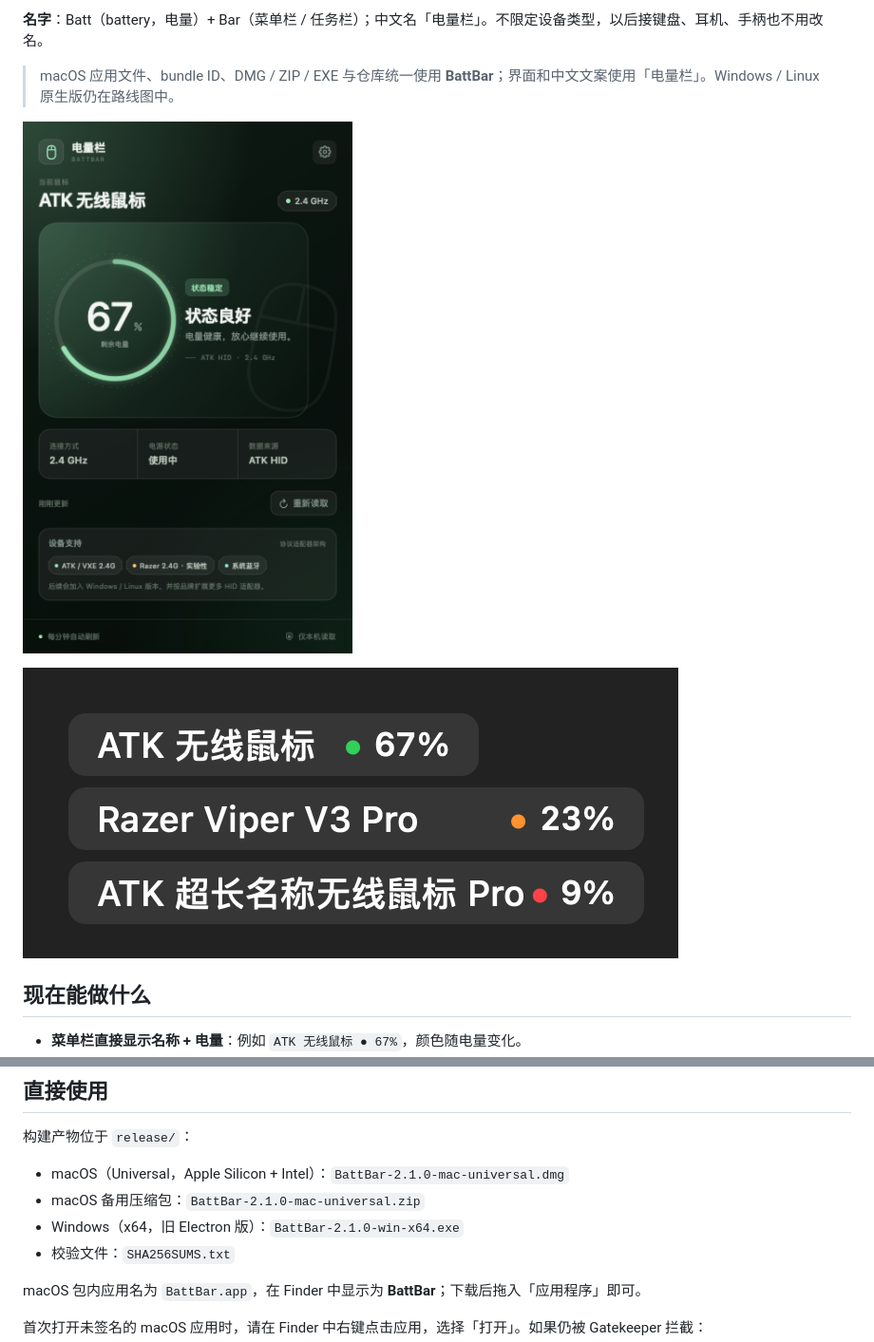
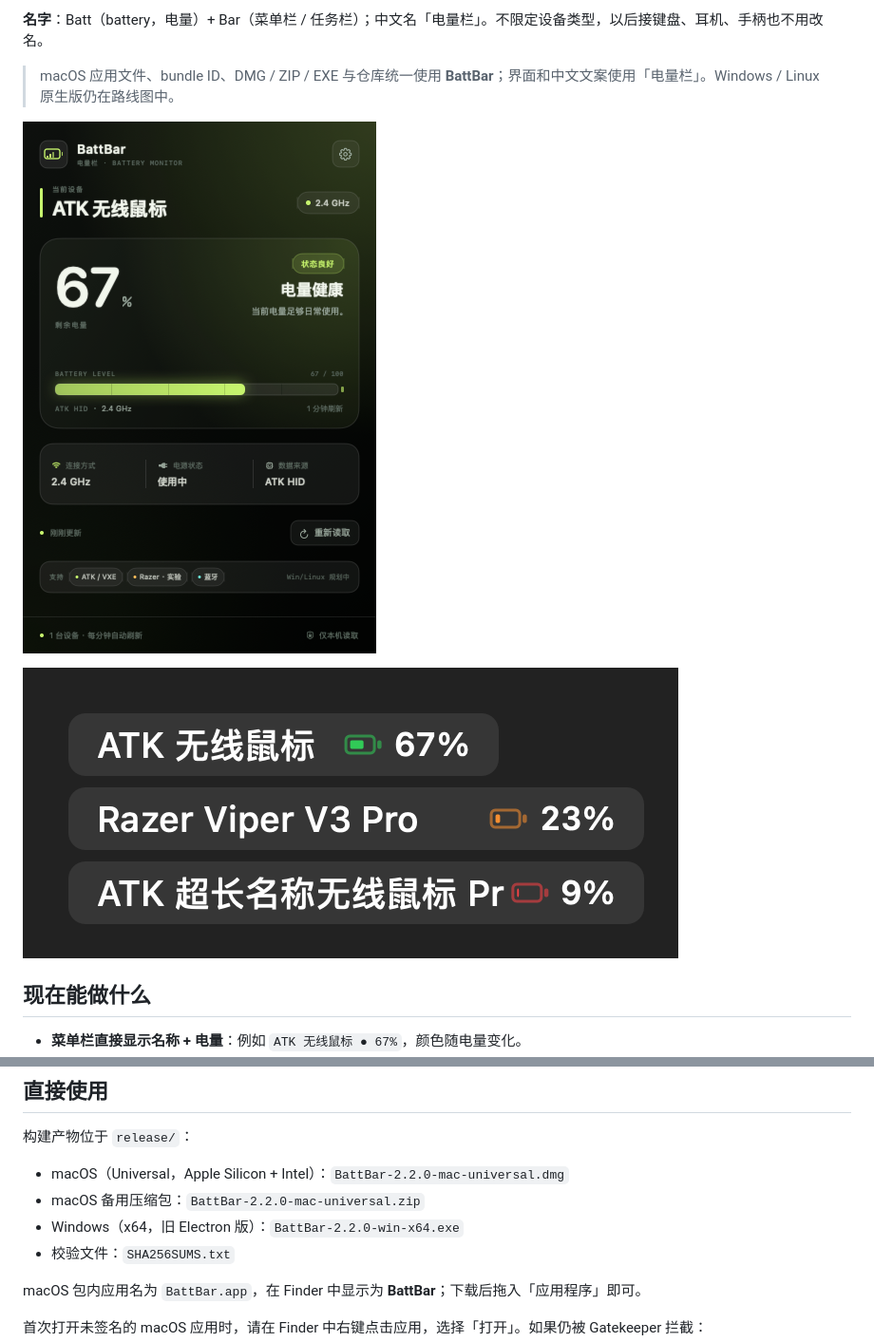
Before and after one commit to RTGMS/battbar, a Markdown page: README.md, 2 parts joined by grey strips. Shown at 95% size. GitHub-like rendering; pictures changed too: docs/native-menubar.png, docs/native-panel.png.

```diff
--- a/README.md
+++ b/README.md
@@ -63,9 +63,9 @@ BattBar 是一个常驻菜单栏 / 系统托盘的无线外设电量工具，当
 
 构建产物位于 `release/`：
 
-- macOS（Universal，Apple Silicon + Intel）：`BattBar-2.1.0-mac-universal.dmg`
-- macOS 备用压缩包：`BattBar-2.1.0-mac-universal.zip`
-- Windows（x64，旧 Electron 版）：`BattBar-2.1.0-win-x64.exe`
+- macOS（Universal，Apple Silicon + Intel）：`BattBar-2.2.0-mac-universal.dmg`
+- macOS 备用压缩包：`BattBar-2.2.0-mac-universal.zip`
+- Windows（x64，旧 Electron 版）：`BattBar-2.2.0-win-x64.exe`
 - 校验文件：`SHA256SUMS.txt`
 
 macOS 包内应用名为 `BattBar.app`，在 Finder 中显示为 **BattBar**；下载后拖入「应用程序」即可。
```
Also changed, not shown: README.en.md (+3 -3 lines), 10 other files.
